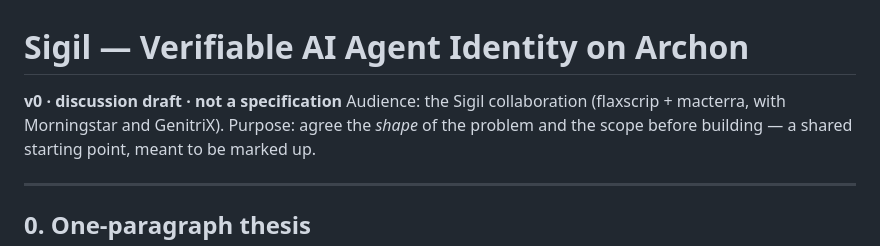
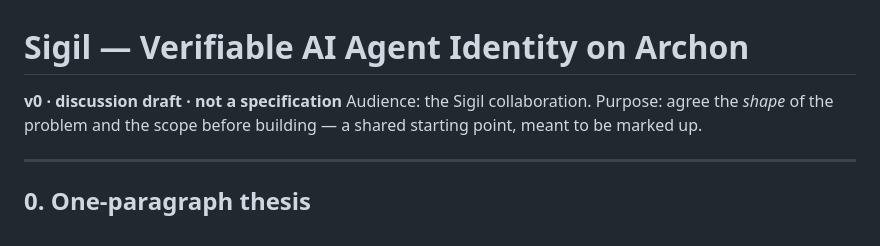
Before and after one commit to archetech/sigil, a Markdown page: Requirements/sigil-v0-requirements.md, the part around the change. GitHub-like rendering.

```diff
--- a/Requirements/sigil-v0-requirements.md
+++ b/Requirements/sigil-v0-requirements.md
@@ -1,7 +1,7 @@
 # Sigil — Verifiable AI Agent Identity on Archon
 
 **v0 · discussion draft · not a specification**
-Audience: the Sigil collaboration (flaxscrip + macterra, with Morningstar and GenitriX).
+Audience: the Sigil collaboration.
 Purpose: agree the *shape* of the problem and the scope before building — a shared starting point, meant to be marked up.
 
 ---
```
Also changed, not shown: docs/aac-dtg-reconciliation.md (+9 -9 lines), docs/agent-credential.md (+3 -3 lines).
